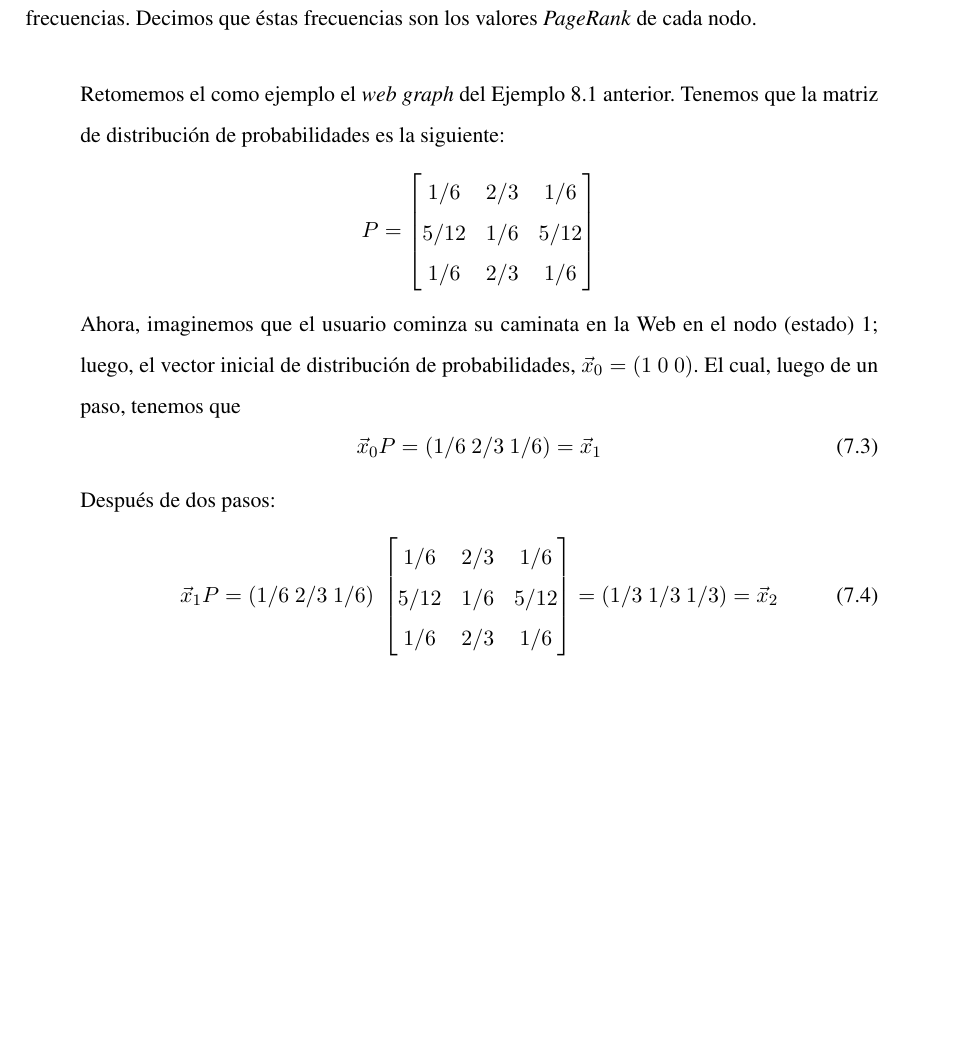
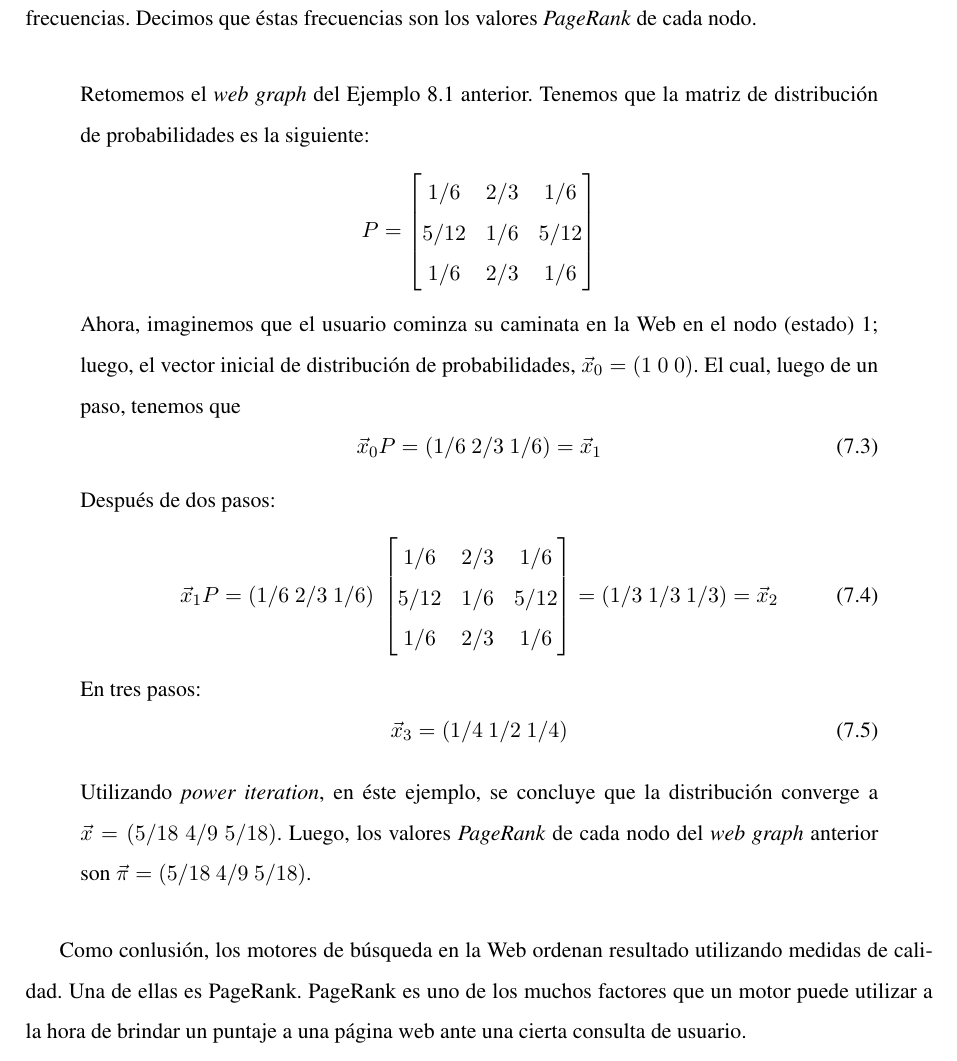
Before and after one commit to perezzini/recuperacion-informacion, a LaTeX document (main.tex, which reads chapters/en-la-web.tex): part of page 36 of 54, cut so that both start at the same text, the shorter picture padded with empty space. Compiled offline with pdfLaTeX.

Commit message:
chapters: en-la-web: resume PageRank

```diff
--- a/chapters/en-la-web.tex
+++ b/chapters/en-la-web.tex
@@ -274,7 +274,7 @@ Podemos considerar a la World Wide Web (más comúnmente conocida como sólo Web
 			Calcular los autovectores izquierdos es una operación crítica dentro del método PageRank. En particular, existe un método llamado \textit{power iteration}. Como vimos, sea $\vec{x}$ la distribución inicial, luego la distribución en el tiempo $t$ es $\vec{x}P^{t}$. A medida que $t$ crece, deberíamos esperar que la distribución $\vec{x}P^{t}$ sea muy similar a la distribución $\vec{x}P^{t + 1}$. El método \textit{power iteration} simula la caminata del usuario en la Web: comienza en un estado (nodo del \textit{web graph}) y realiza la caminata en $t$ largos números de pasos, recordando la frecuencia de visita de cada nodo. Después de un gran número de pasos $t$, las frecuencias anteriormente mencionadas tienden a \enquote{establecerse}; es decir, no se producen grandes variaciones de frecuencias. Decimos que éstas frecuencias son los valores \textit{PageRank} de cada nodo.
 
 			\begin{quote}
-				Retomemos el como ejemplo el \textit{web graph} del Ejemplo 8.1 anterior. Tenemos que la matriz de distribución de probabilidades es la siguiente:
+				Retomemos el \textit{web graph} del Ejemplo 8.1 anterior. Tenemos que la matriz de distribución de probabilidades es la siguiente:
 				\[
 				P =
 				\begin{bmatrix}
@@ -295,4 +295,12 @@ Podemos considerar a la World Wide Web (más comúnmente conocida como sólo Web
 														1/6 & 2/3 & 1/6
 													\end{bmatrix} = (1/3 \ 1/3 \ 1/3) = \vec{x}_2
 				\end{equation}
+				En tres pasos:
+				\begin{equation}
+					\vec{x}_3 = (1/4 \ 1/2 \ 1/4)
+				\end{equation}
+
+				Utilizando \textit{power iteration}, en éste ejemplo, se concluye que la distribución converge a $\vec{x} = (5/18 \ 4/9 \ 5/18)$. Luego, los valores \textit{PageRank} de cada nodo del \textit{web graph} anterior son $\vec{\pi} = (5/18 \ 4/9 \ 5/18)$.
 			\end{quote}
+
+			Como conlusión, los motores de búsqueda en la Web ordenan resultado utilizando medidas de calidad. Una de ellas es PageRank. PageRank es uno de los muchos factores que un motor puede utilizar a la hora de brindar un puntaje a una página web ante una cierta consulta de usuario.
```
